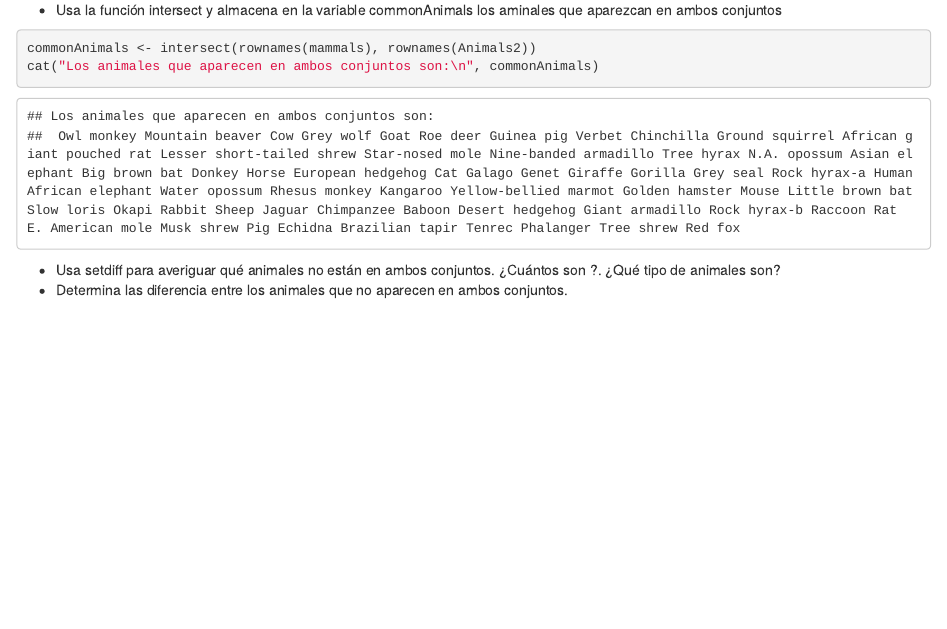
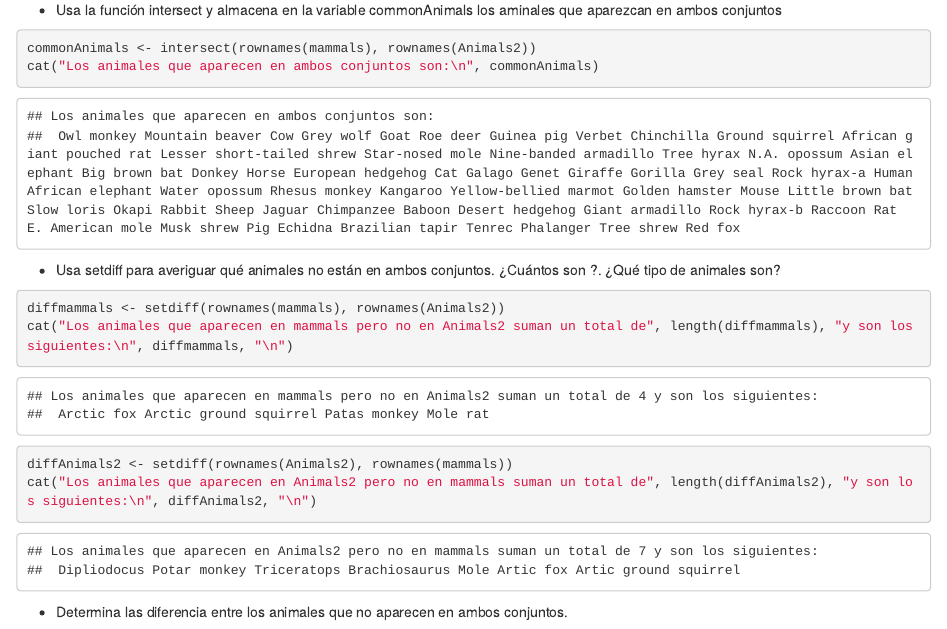
Before and after one commit to Pavima8/MU_CDD_AED, an R Markdown document (SolucionEjercicio.Rmd): the page in a window 1100 px wide, from 3270 px down. Rendered offline with R 4.5, knitr and Pandoc, with nearby package versions; common packages that the code uses without loading them are loaded.

Commit message:
Obtenemos los animales de un conjunto que no aparecen en el otro

````diff
--- a/SolucionEjercicio.Rmd
+++ b/SolucionEjercicio.Rmd
@@ -55,4 +55,13 @@ cat("Los animales que aparecen en ambos conjuntos son:\n", commonAnimals)
 ```
 
 + Usa setdiff para averiguar qué animales no están en ambos conjuntos. ¿Cuántos son ?. ¿Qué tipo de animales son?
+
+```{r}
+diffmammals <- setdiff(rownames(mammals), rownames(Animals2))
+cat("Los animales que aparecen en mammals pero no en Animals2 suman un total de", length(diffmammals), "y son los siguientes:\n", diffmammals, "\n")
+
+diffAnimals2 <- setdiff(rownames(Animals2), rownames(mammals))
+cat("Los animales que aparecen en Animals2 pero no en mammals suman un total de", length(diffAnimals2), "y son los siguientes:\n", diffAnimals2, "\n")
+```
+
 + Determina las diferencia entre los animales que no aparecen en ambos conjuntos.
````
